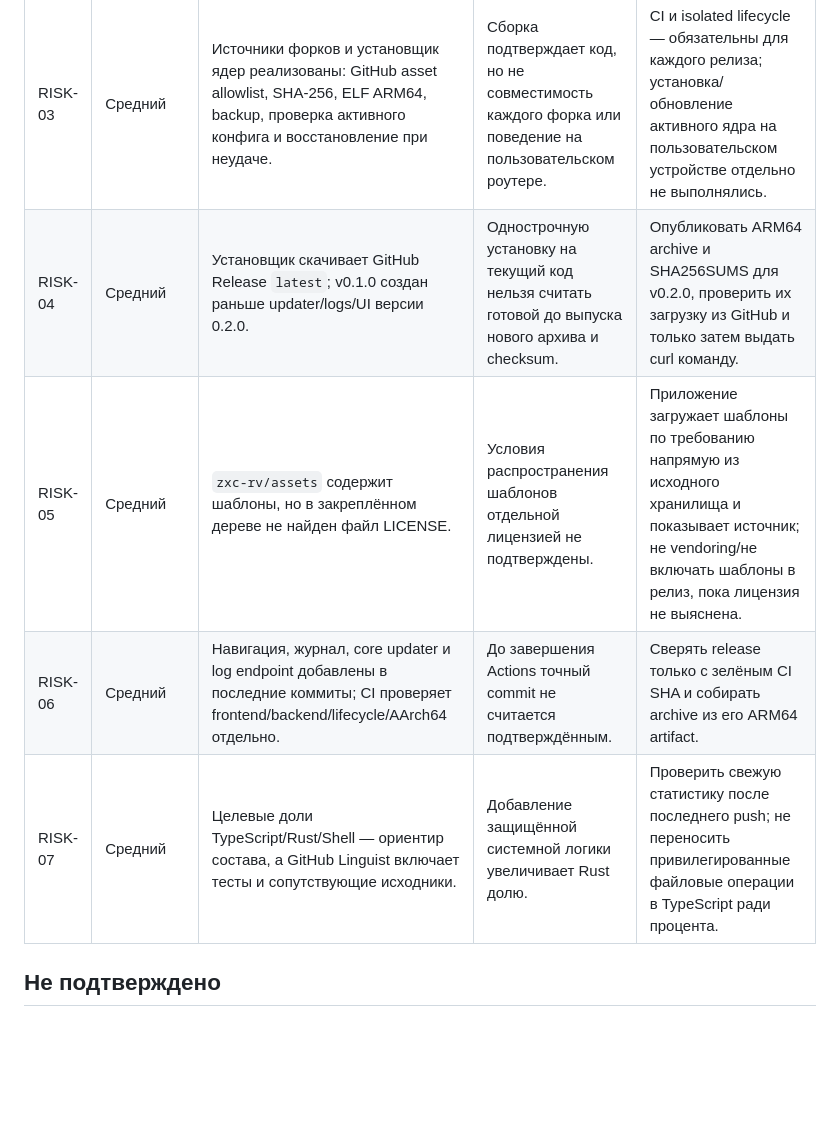
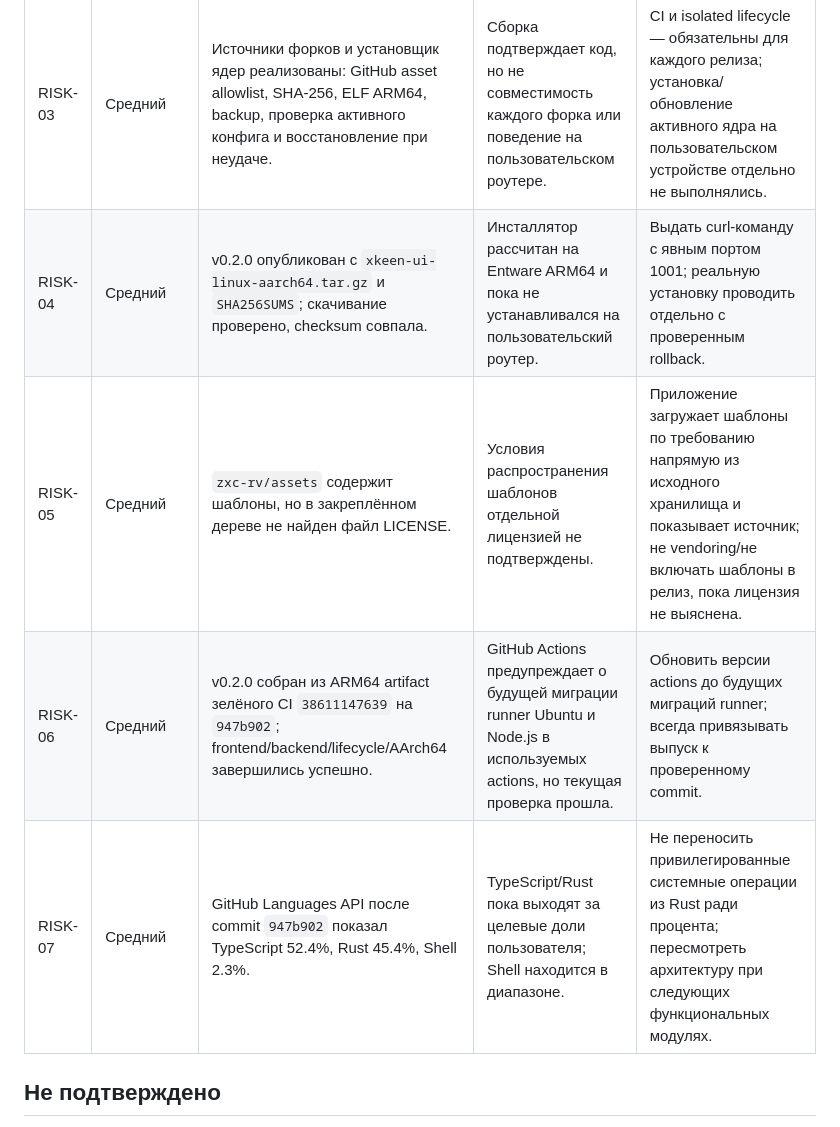
Before and after one commit to rangerxxyy/XKeen-UI, a Markdown page: AUDIT_REPORT.md, the part around the change. Rendered like a GitHub page; blank space fills up the shorter version.

```diff
--- a/AUDIT_REPORT.md
+++ b/AUDIT_REPORT.md
@@ -9,10 +9,10 @@
 | RISK-01 | Высокий | В upstream `zxc-rv/XKeen-UI` отключение DNS ставит `77.88.8.8` вместо восстановления исходного списка; состояние DoH/DoT и фильтра не восстанавливается. См. `backend/src/dns.rs` исследованной ревизии. | Откат меняет настройки сети пользователя, а не возвращает исходные; пропадают secure DNS и может измениться фильтрация. | Не переносить алгоритм отключения. Реализовать полный снимок Keenetic RCI, журнал транзакции, проверку, rollback с mock-тестами. |
 | RISK-02 | Высокий | DNS handoff, изменение фильтра Keenetic, системные конфиги и Xray service controls не имеют полного RCI/config transaction adapter и rollback. | Эти операции нельзя считать реализованными или проверенными. | Продолжать только через snapshots, allowlist путей, mock-сбои и атомарное восстановление; не включать опасный DNS-переключатель до покрытия rollback. |
 | RISK-03 | Средний | Источники форков и установщик ядер реализованы: GitHub asset allowlist, SHA-256, ELF ARM64, backup, проверка активного конфига и восстановление при неудаче. | Сборка подтверждает код, но не совместимость каждого форка или поведение на пользовательском роутере. | CI и isolated lifecycle — обязательны для каждого релиза; установка/обновление активного ядра на пользовательском устройстве отдельно не выполнялись. |
-| RISK-04 | Средний | Установщик скачивает GitHub Release `latest`; v0.1.0 создан раньше updater/logs/UI версии 0.2.0. | Однострочную установку на текущий код нельзя считать готовой до выпуска нового архива и checksum. | Опубликовать ARM64 archive и SHA256SUMS для v0.2.0, проверить их загрузку из GitHub и только затем выдать curl команду. |
+| RISK-04 | Средний | v0.2.0 опубликован с `xkeen-ui-linux-aarch64.tar.gz` и `SHA256SUMS`; скачивание проверено, checksum совпала. | Инсталлятор рассчитан на Entware ARM64 и пока не устанавливался на пользовательский роутер. | Выдать curl-команду с явным портом 1001; реальную установку проводить отдельно с проверенным rollback. |
 | RISK-05 | Средний | `zxc-rv/assets` содержит шаблоны, но в закреплённом дереве не найден файл LICENSE. | Условия распространения шаблонов отдельной лицензией не подтверждены. | Приложение загружает шаблоны по требованию напрямую из исходного хранилища и показывает источник; не vendoring/не включать шаблоны в релиз, пока лицензия не выяснена. |
-| RISK-06 | Средний | Навигация, журнал, core updater и log endpoint добавлены в последние коммиты; CI проверяет frontend/backend/lifecycle/AArch64 отдельно. | До завершения Actions точный commit не считается подтверждённым. | Сверять release только с зелёным CI SHA и собирать archive из его ARM64 artifact. |
-| RISK-07 | Средний | Целевые доли TypeScript/Rust/Shell — ориентир состава, а GitHub Linguist включает тесты и сопутствующие исходники. | Добавление защищённой системной логики увеличивает Rust долю. | Проверить свежую статистику после последнего push; не переносить привилегированные файловые операции в TypeScript ради процента. |
+| RISK-06 | Средний | v0.2.0 собран из ARM64 artifact зелёного CI `38611147639` на `947b902`; frontend/backend/lifecycle/AArch64 завершились успешно. | GitHub Actions предупреждает о будущей миграции runner Ubuntu и Node.js в используемых actions, но текущая проверка прошла. | Обновить версии actions до будущих миграций runner; всегда привязывать выпуск к проверенному commit. |
+| RISK-07 | Средний | GitHub Languages API после commit `947b902` показал TypeScript 52.4%, Rust 45.4%, Shell 2.3%. | TypeScript/Rust пока выходят за целевые доли пользователя; Shell находится в диапазоне. | Не переносить привилегированные системные операции из Rust ради процента; пересмотреть архитектуру при следующих функциональных модулях. |
 
 ## Не подтверждено
 
```
Also changed, not shown: FUNCTIONALITY_MAP.md (+1 -1 lines), PROJECT_STATUS.md (+10 -10 lines).
